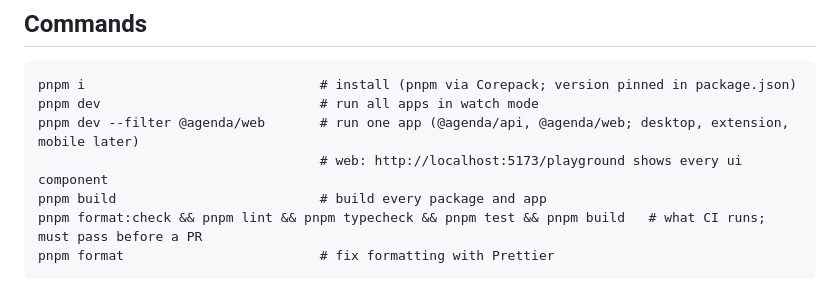
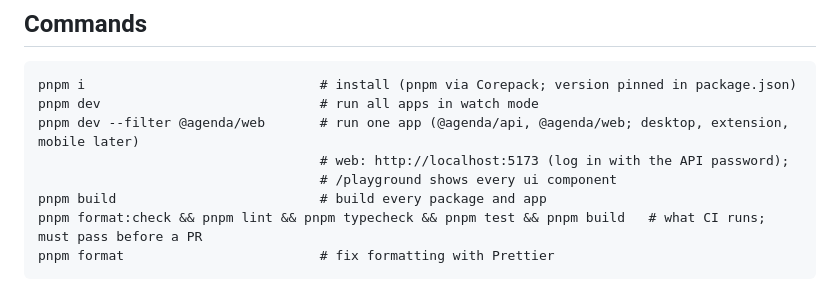
Before and after one commit to xitas/agenda, a Markdown page: CLAUDE.md, the part around the change. Drawn GitHub-style.

```diff
--- a/CLAUDE.md
+++ b/CLAUDE.md
@@ -37,7 +37,8 @@ If a request conflicts with these docs, point it out and ask before deviating. I
 pnpm i                              # install (pnpm via Corepack; version pinned in package.json)
 pnpm dev                            # run all apps in watch mode
 pnpm dev --filter @agenda/web       # run one app (@agenda/api, @agenda/web; desktop, extension, mobile later)
-                                    # web: http://localhost:5173/playground shows every ui component
+                                    # web: http://localhost:5173 (log in with the API password);
+                                    # /playground shows every ui component
 pnpm build                          # build every package and app
 pnpm format:check && pnpm lint && pnpm typecheck && pnpm test && pnpm build   # what CI runs; must pass before a PR
 pnpm format                         # fix formatting with Prettier
```
Also changed, not shown: docs/ARCHITECTURE.md (+11 -4 lines).
